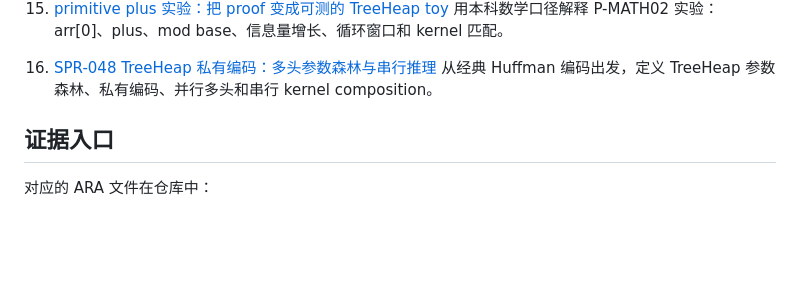
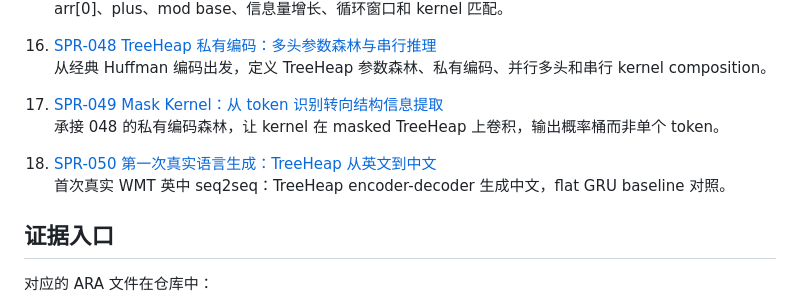
Before and after one commit to houming818/lostmap.cn, a Markdown page: src/spr/_index.md, the part around the change. Rendered like a GitHub page; blank space fills up the shorter version.

Commit message:
spr: add 050 real WMT seq2seq voyage + index 049-050

```diff
--- a/src/spr/_index.md
+++ b/src/spr/_index.md
@@ -88,6 +88,12 @@ Echo 证明系统能把输入还原出来。它证明容量和稳定性，但不
 16. [SPR-048 TreeHeap 私有编码：多头参数森林与串行推理](/spr/048-treeheap-private-codec-forest.html)
     从经典 Huffman 编码出发，定义 TreeHeap 参数森林、私有编码、并行多头和串行 kernel composition。
 
+17. [SPR-049 Mask Kernel：从 token 识别转向结构信息提取](/spr/049-mask-kernel-structure-extraction.html)
+    承接 048 的私有编码森林，让 kernel 在 masked TreeHeap 上卷积，输出概率桶而非单个 token。
+
+18. [SPR-050 第一次真实语言生成：TreeHeap 从英文到中文](/spr/050-real-wmt-seq2seq-voyage.html)
+    首次真实 WMT 英中 seq2seq：TreeHeap encoder-decoder 生成中文，flat GRU baseline 对照。
+
 ## 证据入口
 
 对应的 ARA 文件在仓库中：
```
Also changed, not shown: src/spr/050-real-wmt-seq2seq-voyage.md (added, +326 -0 lines).
